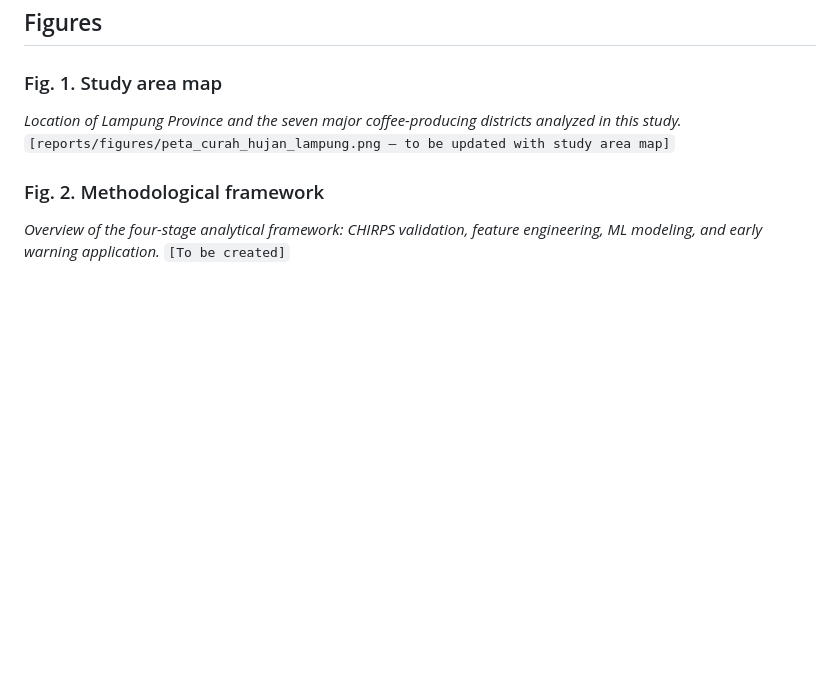
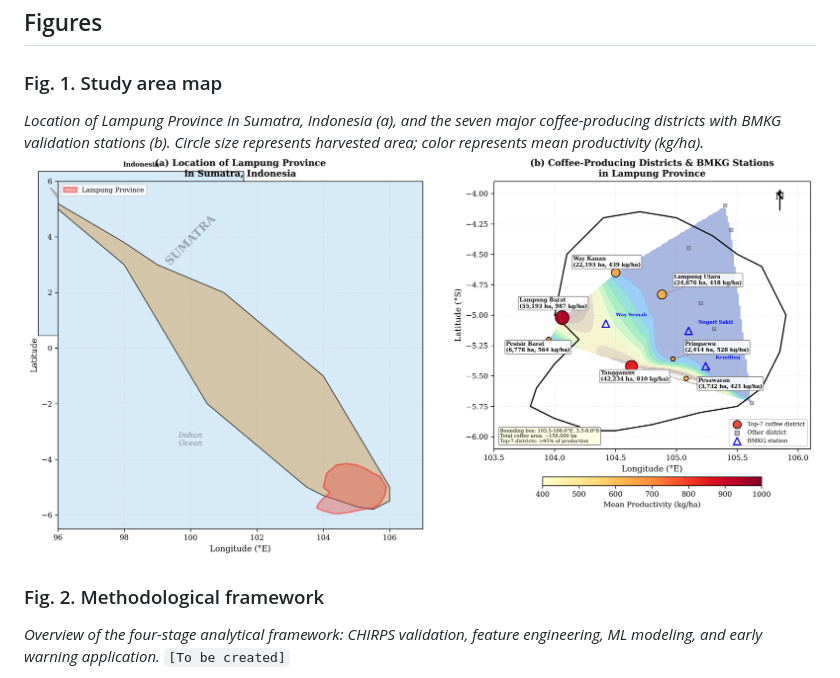
Before and after one commit to tarmizitaher/LM-produksi-kopi-Lampung, a Markdown page: manuscript/paper_draft.md, the part around the change. GitHub-like rendering; pictures changed too: reports/figures/fig1_study_area.png (added); blank space fills up the shorter version.

Commit message:
Add study area map (Fig. 1) — two-panel with Sumatra context + Lampung detail
Panel (a): Sumatra island with Lampung highlighted, Indonesia inset
Panel (b): 15 districts with coffee area, productivity, elevation gradient,
           3 BMKG stations, boundary outline

Co-Authored-By: Claude Opus 4.6 (1M context) <noreply@anthropic.com>

```diff
--- a/manuscript/paper_draft.md
+++ b/manuscript/paper_draft.md
@@ -387,8 +387,8 @@ These results suggest that satellite-based climate monitoring, combined with sim
 ## Figures
 
 ### Fig. 1. Study area map
-*Location of Lampung Province and the seven major coffee-producing districts analyzed in this study.*
-`[reports/figures/peta_curah_hujan_lampung.png — to be updated with study area map]`
+*Location of Lampung Province in Sumatra, Indonesia (a), and the seven major coffee-producing districts with BMKG validation stations (b). Circle size represents harvested area; color represents mean productivity (kg/ha).*
+![Fig. 1](../reports/figures/fig1_study_area.png)
 
 ### Fig. 2. Methodological framework
 *Overview of the four-stage analytical framework: CHIRPS validation, feature engineering, ML modeling, and early warning application.*
```
Also changed, not shown: 1 other file.
